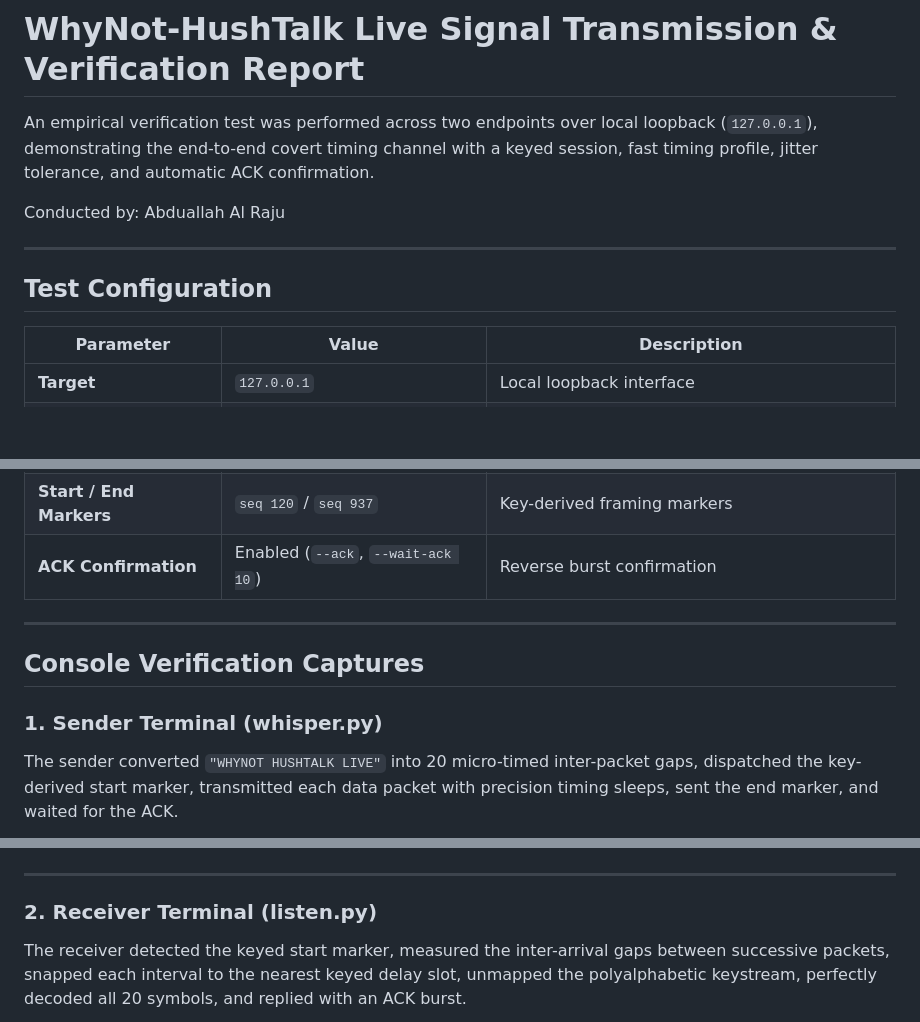
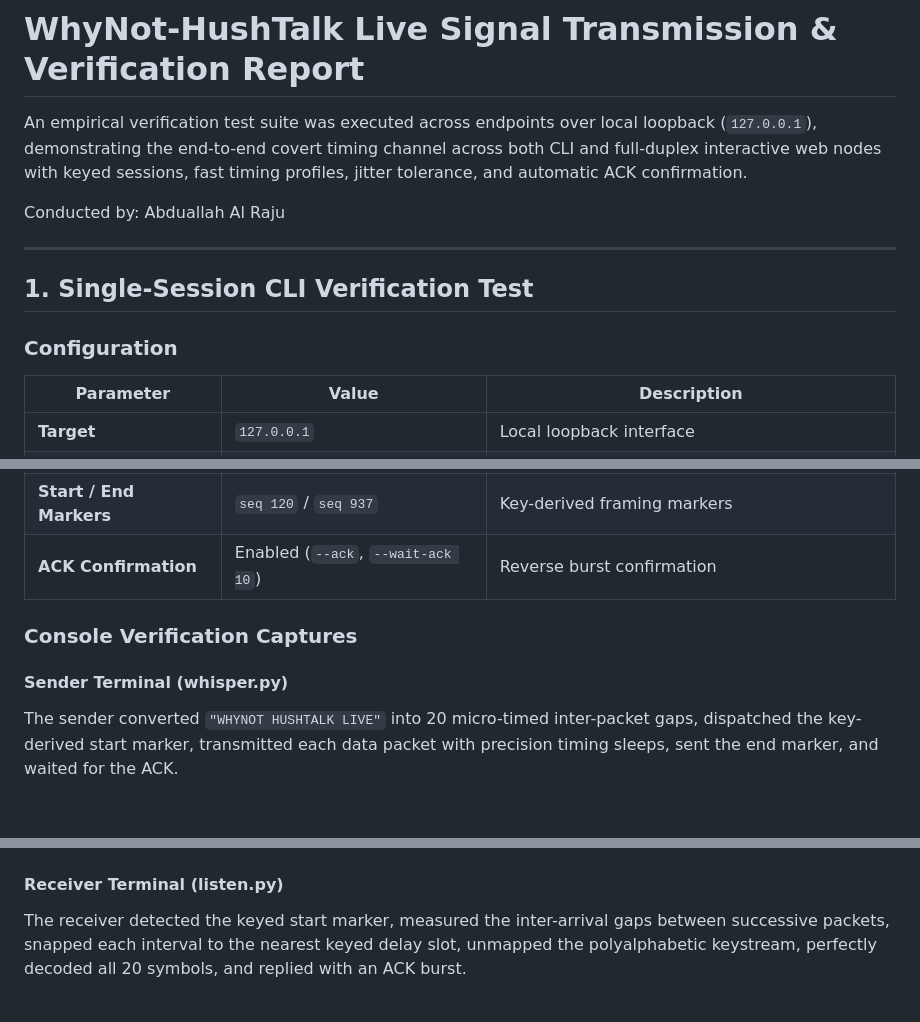
Before and after one commit to Abdullah-Al-Raju/WhyNot-HushTalk, a Markdown page: VERIFICATION_REPORT.md, 3 parts joined by grey strips. Drawn GitHub-style; blank space fills up the shorter version.

```diff
--- a/VERIFICATION_REPORT.md
+++ b/VERIFICATION_REPORT.md
@@ -1,12 +1,14 @@
 # WhyNot-HushTalk Live Signal Transmission & Verification Report
 
-An empirical verification test was performed across two endpoints over local loopback (`127.0.0.1`), demonstrating the end-to-end covert timing channel with a keyed session, fast timing profile, jitter tolerance, and automatic ACK confirmation.
+An empirical verification test suite was executed across endpoints over local loopback (`127.0.0.1`), demonstrating the end-to-end covert timing channel across both CLI and full-duplex interactive web nodes with keyed sessions, fast timing profiles, jitter tolerance, and automatic ACK confirmation.
 
 Conducted by: Abduallah Al Raju
 
 ---
 
-## Test Configuration
+## 1. Single-Session CLI Verification Test
+
+### Configuration
 
 | Parameter | Value | Description |
 |---|---|---|
@@ -18,19 +20,15 @@ Conducted by: Abduallah Al Raju
 | **Start / End Markers** | `seq 120` / `seq 937` | Key-derived framing markers |
 | **ACK Confirmation** | Enabled (`--ack`, `--wait-ack 10`) | Reverse burst confirmation |
 
----
+### Console Verification Captures
 
-## Console Verification Captures
-
-### 1. Sender Terminal (whisper.py)
+#### Sender Terminal (whisper.py)
 
 The sender converted `"WHYNOT HUSHTALK LIVE"` into 20 micro-timed inter-packet gaps, dispatched the key-derived start marker, transmitted each data packet with precision timing sleeps, sent the end marker, and waited for the ACK.
 
 ![Terminal 1: HushTalk Sender](sender.png)
 
----
-
-### 2. Receiver Terminal (listen.py)
+#### Receiver Terminal (listen.py)
 
 The receiver detected the keyed start marker, measured the inter-arrival gaps between successive packets, snapped each interval to the nearest keyed delay slot, unmapped the polyalphabetic keystream, perfectly decoded all 20 symbols, and replied with an ACK burst.
 
```
Also changed, not shown: other parts of VERIFICATION_REPORT.md (+36 -3 lines), README.md (+2 -0 lines), web-chat.png (added), 4 other files.
